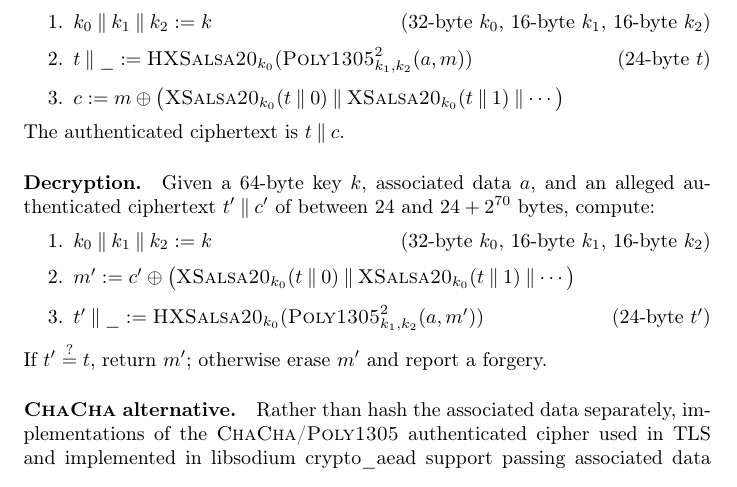
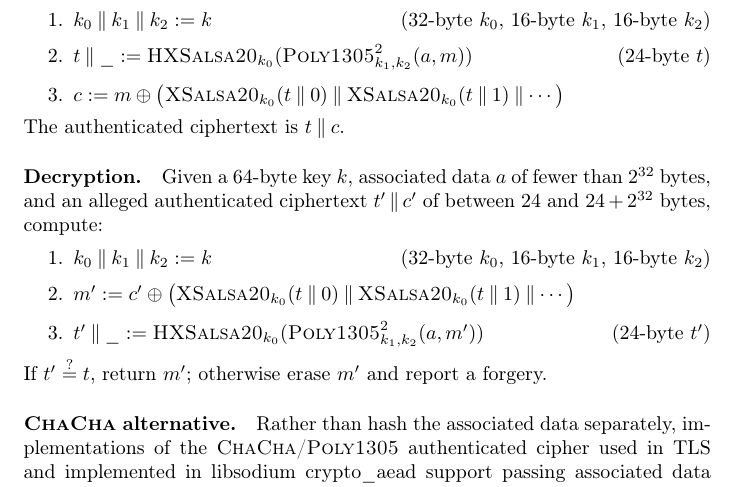
Before and after one commit to riastradh/daence, a LaTeX paper (daence.tex): part of page 3 of 14, cut so that both start at the same text. Compiled offline with pdfLaTeX.

Commit message:
Fix data limits in definition.

```diff
--- a/daence.tex
+++ b/daence.tex
@@ -307,9 +307,9 @@ The authenticated ciphertext is $t \concat c$.
 \paragraph*{Decryption.}
 Given
  a 64-byte key $k$,
- associated data $a$, and
+ associated data $a$ of fewer than $2^{32}$ bytes, and
  an alleged authenticated ciphertext $t' \concat c'$ of between $24$
- and $24 + 2^{70}$ bytes, compute:
+ and $24 + 2^{32}$ bytes, compute:
 %
 \begin{enumerate}
   \item $k_0 \concat k_1 \concat k_2 := k$
```
